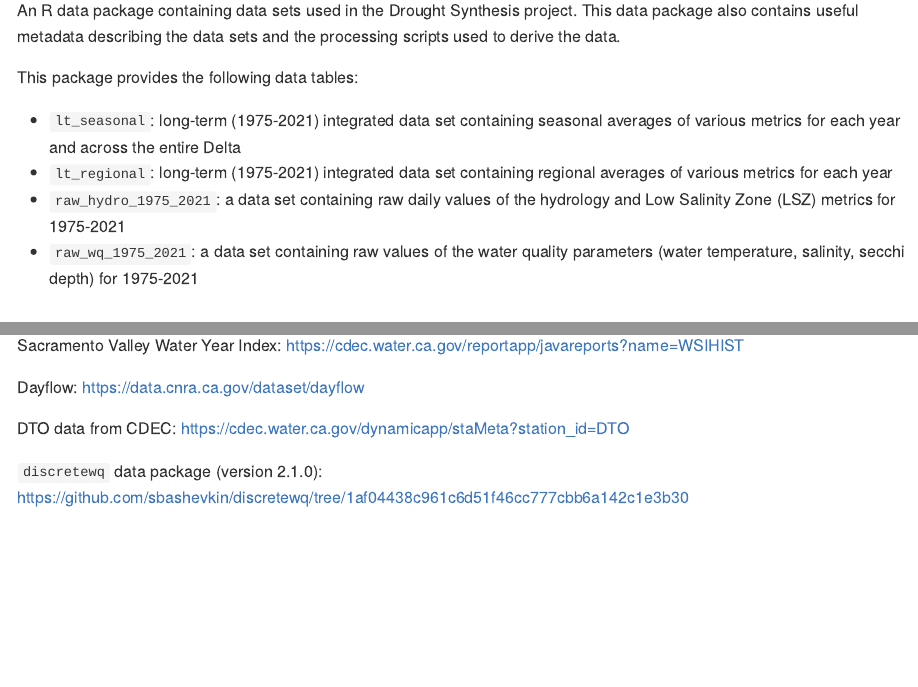
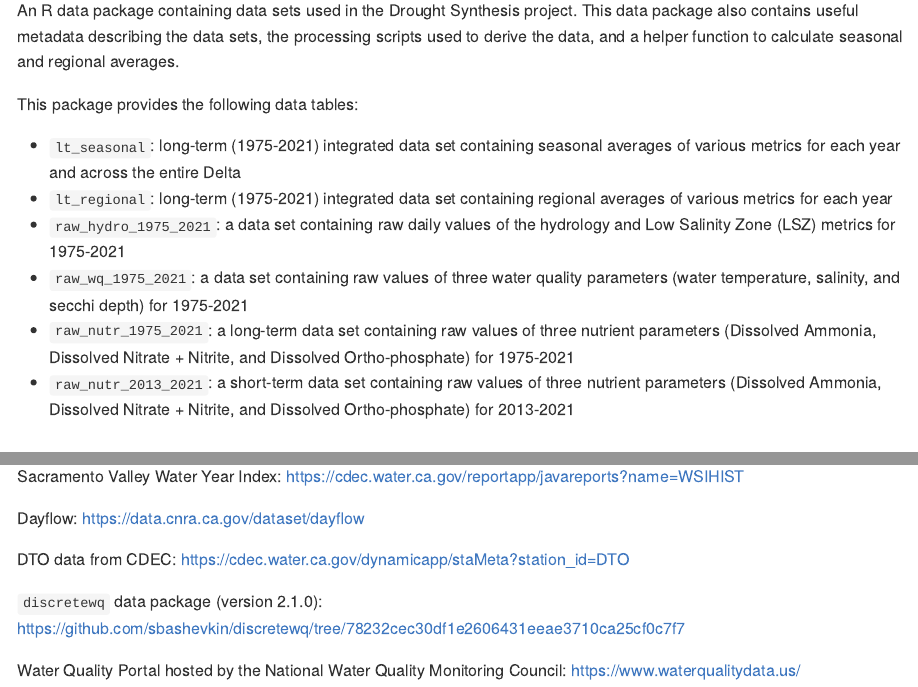
Before and after one commit to mountaindboz/DroughtData, an R Markdown document (README.Rmd): the page in a window 1100 px wide, from 110 px down, and a second part further down, joined at a grey line. The pictures show the output file README.md that the author committed with the source, drawn offline in the style of GitHub.

Commit message:
Updating the README file to include the nutrient data

```diff
--- a/README.Rmd
+++ b/README.Rmd
@@ -18,14 +18,16 @@ knitr::opts_chunk$set(
 <!-- badges: start -->
 <!-- badges: end -->
 
-An R data package containing data sets used in the Drought Synthesis project. This data package also contains useful metadata describing the data sets and the processing scripts used to derive the data.
+An R data package containing data sets used in the Drought Synthesis project. This data package also contains useful metadata describing the data sets, the processing scripts used to derive the data, and a helper function to calculate seasonal and regional averages.
 
 This package provides the following data tables:
 
 * `lt_seasonal`: long-term (1975-2021) integrated data set containing seasonal averages of various metrics for each year and across the entire Delta
 * `lt_regional`: long-term (1975-2021) integrated data set containing regional averages of various metrics for each year
 * `raw_hydro_1975_2021`: a data set containing raw daily values of the hydrology and Low Salinity Zone (LSZ) metrics for 1975-2021
-* `raw_wq_1975_2021`: a data set containing raw values of the water quality parameters (water temperature, salinity, secchi depth) for 1975-2021
+* `raw_wq_1975_2021`: a data set containing raw values of three water quality parameters (water temperature, salinity, and secchi depth) for 1975-2021
+* `raw_nutr_1975_2021`: a long-term data set containing raw values of three nutrient parameters (Dissolved Ammonia, Dissolved Nitrate + Nitrite, and Dissolved Ortho-phosphate) for 1975-2021
+* `raw_nutr_2013_2021`: a short-term data set containing raw values of three nutrient parameters (Dissolved Ammonia, Dissolved Nitrate + Nitrite, and Dissolved Ortho-phosphate) for 2013-2021
 
 ## Installation
 
@@ -44,4 +46,6 @@ Dayflow: <https://data.cnra.ca.gov/dataset/dayflow>
 
 DTO data from CDEC: <https://cdec.water.ca.gov/dynamicapp/staMeta?station_id=DTO>
 
-`discretewq` data package (version 2.1.0): <https://github.com/sbashevkin/discretewq/tree/1af04438c961c6d51f46cc777cbb6a142c1e3b30>
+`discretewq` data package (version 2.1.0): <https://github.com/sbashevkin/discretewq/tree/78232cec30df1e2606431eeae3710ca25cf0c7f7>
+
+Water Quality Portal hosted by the National Water Quality Monitoring Council: <https://www.waterqualitydata.us/>
```
Also changed, not shown: README.md.
